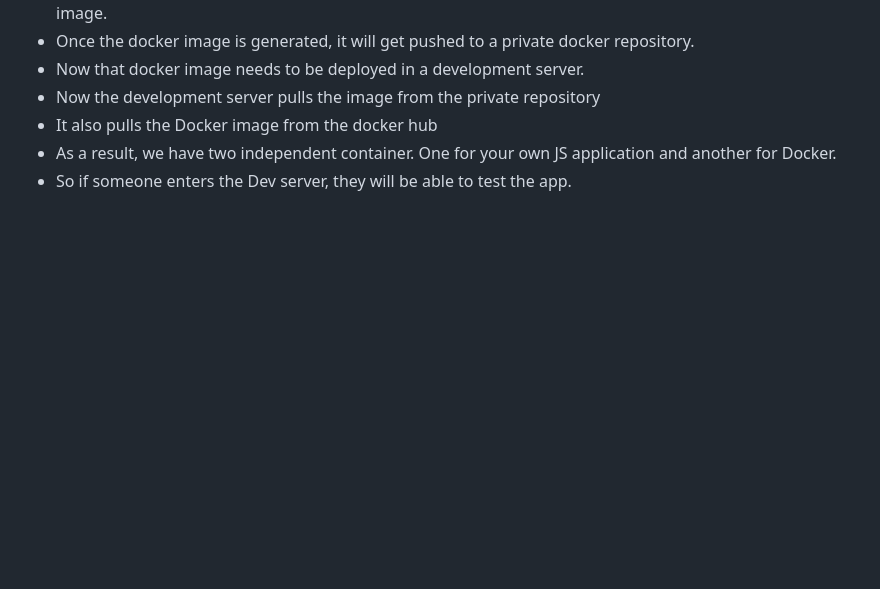
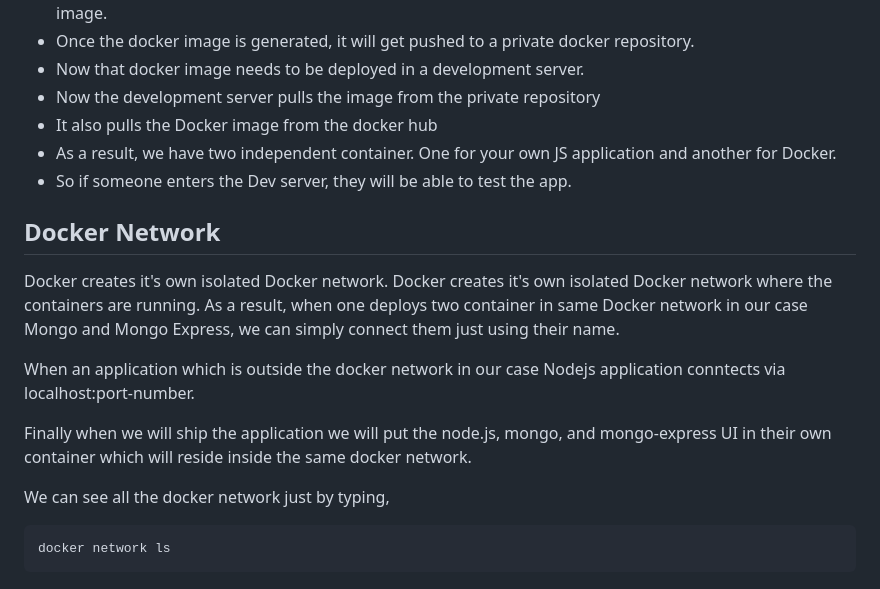
Before and after one commit to pritom169/docker-crash-course, a Markdown page: README.md, the part around the change. Rendered like a GitHub page; blank space fills up the shorter version.

Commit message:
[ADDITION] Preliminary Docker Network notes added.

````diff
--- a/README.md
+++ b/README.md
@@ -143,3 +143,20 @@ docker image.
 - It also pulls the Docker image from the docker hub
 - As a result, we have two independent container. One for your own JS application and another for Docker.
 - So if someone enters the Dev server, they will be able to test the app.
+
+## Docker Network
+Docker creates it's own isolated Docker network. Docker creates it's own isolated Docker network where the containers
+are running. As a result, when one deploys two container in same Docker network in our case Mongo and Mongo Express, we
+can simply connect them just using their name.
+
+When an application which is outside the docker network in our case Nodejs application conntects via
+localhost:port-number.
+
+Finally when we will ship the application we will put the node.js, mongo, and mongo-express UI in their
+own container which will reside inside the same docker network.
+
+We can see all the docker network just by typing,
+
+```bash
+docker network ls
+```
````
